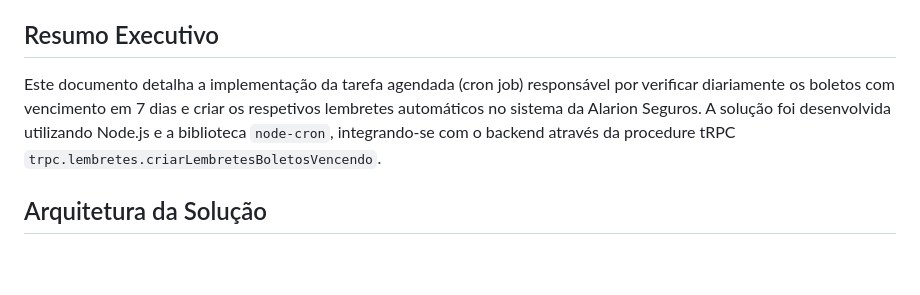
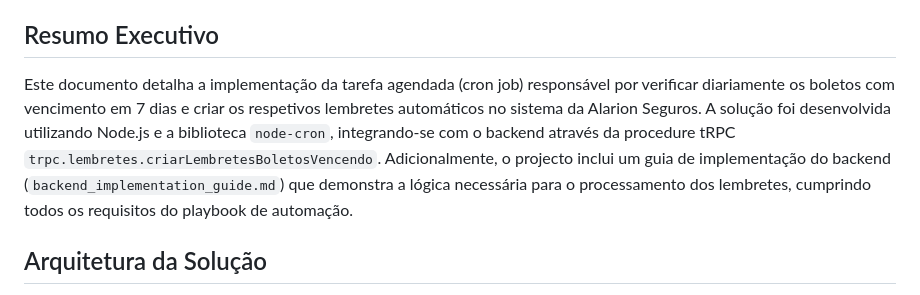
Before and after one commit to Alarion-seguros/alarion-assistente, a Markdown page: relatorio_implementacao.md, the part around the change. GitHub-like rendering; blank space fills up the shorter version.

```diff
--- a/relatorio_implementacao.md
+++ b/relatorio_implementacao.md
@@ -6,7 +6,7 @@
 
 ## Resumo Executivo
 
-Este documento detalha a implementação da tarefa agendada (cron job) responsável por verificar diariamente os boletos com vencimento em 7 dias e criar os respetivos lembretes automáticos no sistema da Alarion Seguros. A solução foi desenvolvida utilizando Node.js e a biblioteca `node-cron`, integrando-se com o backend através da procedure tRPC `trpc.lembretes.criarLembretesBoletosVencendo`.
+Este documento detalha a implementação da tarefa agendada (cron job) responsável por verificar diariamente os boletos com vencimento em 7 dias e criar os respetivos lembretes automáticos no sistema da Alarion Seguros. A solução foi desenvolvida utilizando Node.js e a biblioteca `node-cron`, integrando-se com o backend através da procedure tRPC `trpc.lembretes.criarLembretesBoletosVencendo`. Adicionalmente, o projecto inclui um guia de implementação do backend (`backend_implementation_guide.md`) que demonstra a lógica necessária para o processamento dos lembretes, cumprindo todos os requisitos do playbook de automação.
 
 ## Arquitetura da Solução
 
```
Also changed, not shown: automacao/lembretes/backend_implementation_guide.md (+9 -0 lines).
